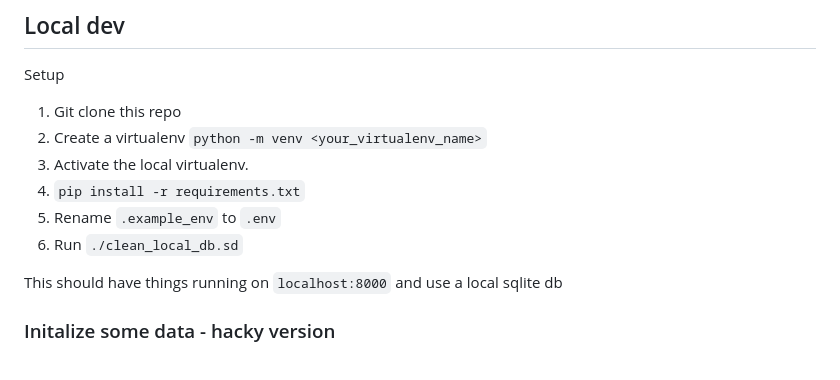
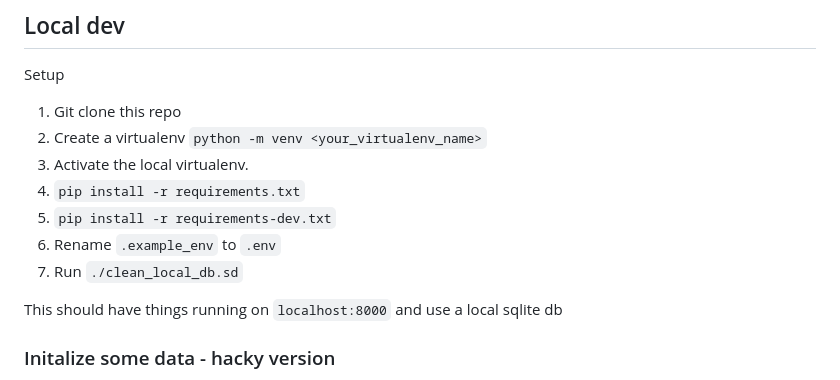
Before and after one commit to FelidaeFundConservation/wildepod.org, a Markdown page: README.md, the part around the change. Rendered like a GitHub page.

Commit message:
adding the second requirement file for steps

```diff
--- a/README.md
+++ b/README.md
@@ -10,8 +10,9 @@ Setup
 2. Create a virtualenv `python -m venv <your_virtualenv_name>`
 3. Activate the local virtualenv.
 4. `pip install -r requirements.txt`
-5. Rename `.example_env` to `.env`
-6. Run `./clean_local_db.sd`
+5. `pip install -r requirements-dev.txt`
+6. Rename `.example_env` to `.env`
+7. Run `./clean_local_db.sd`
 
 This should have things running on `localhost:8000` and use a local sqlite db
 
```
